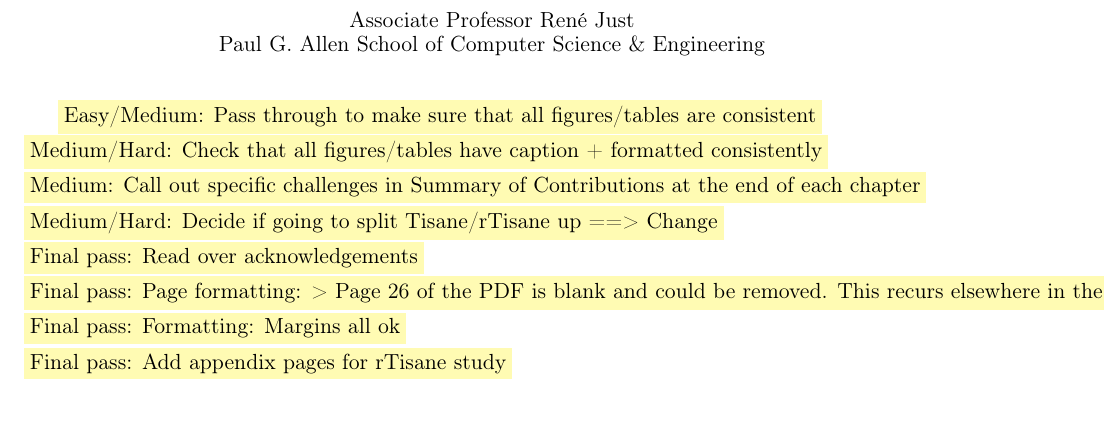
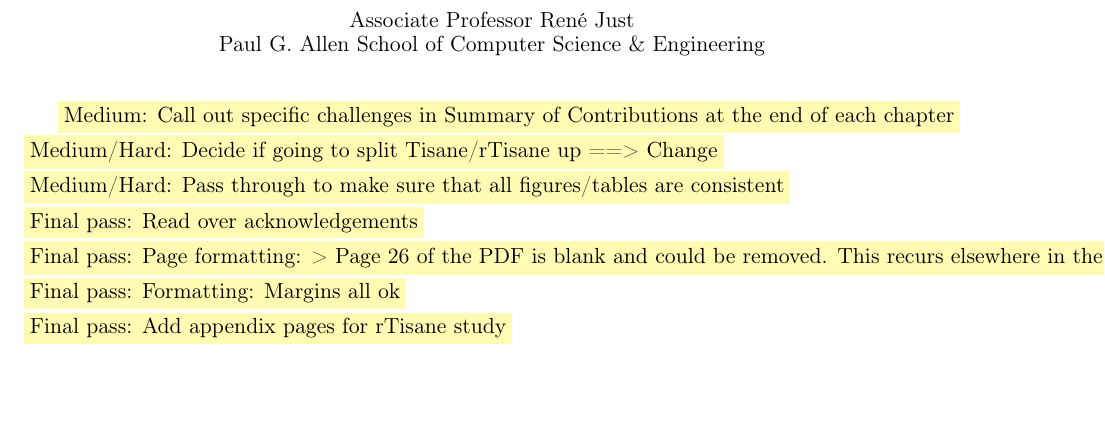
Before and after one commit to emjun/dissertation, a LaTeX thesis (dissertation.tex, which reads 01-abstract.tex): part of page 3 of 172, cut so that both start at the same text. Compiled offline with pdfLaTeX.

Commit message:
Update todos for final draft

```diff
--- a/01-abstract.tex
+++ b/01-abstract.tex
@@ -27,10 +27,9 @@ of the Supervisory Committee:\\ %change to co-chair if co-advised
 \end{centering}
 \vspace*{\baselineskip}
 
-\polish{Easy/Medium: Pass through to make sure that all figures/tables are consistent} \\
-\polish{Medium/Hard: Check that all figures/tables have caption + formatted consistently} \\
 \polish{Medium: Call out specific challenges in Summary of Contributions at the end of each chapter} \\
 \polish{Medium/Hard: Decide if going to split Tisane/rTisane up ==> Change} \\
+\polish{Medium/Hard: Pass through to make sure that all figures/tables are consistent} \\
 \polish{Final pass: Read over acknowledgements} \\
 \polish{Final pass: Page formatting: > Page 26 of the PDF is blank and could be removed. This recurs elsewhere in the document (for example on page 50 and page 84). It's not clear to me if this is intentional.} \\
 \polish{Final pass: Formatting: Margins all ok} \\
```
